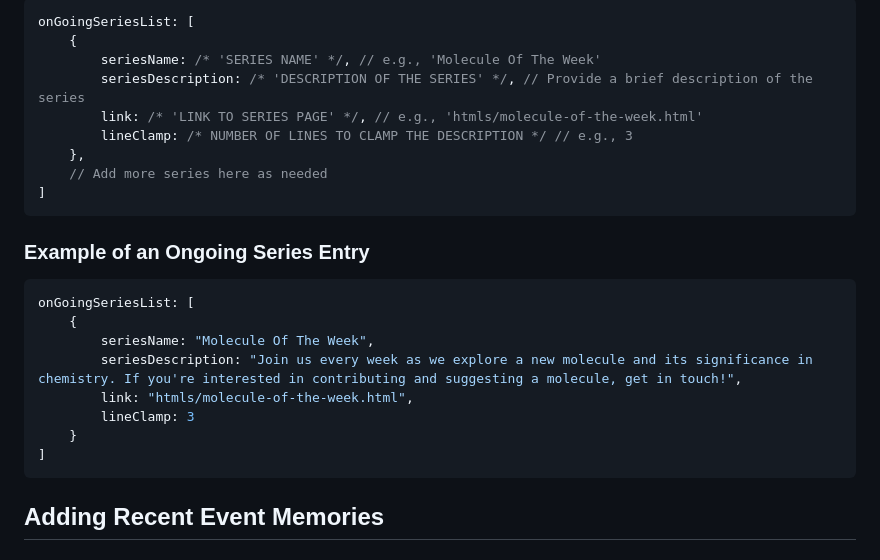
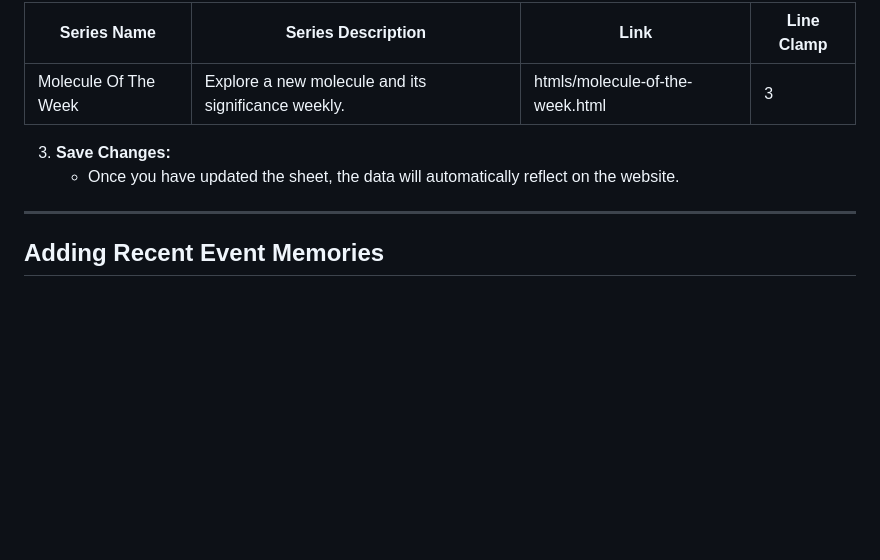
Before and after one commit to curieClubIISERM/mainWebsite, a Markdown page: Instructions/How to Add Events, Series Data, and Event Memories.md, the part around one of its changes. Rendered like a GitHub page; blank space fills up the shorter version.

````diff
--- a/Instructions/How to Add Events, Series Data, and Event Memories.md
+++ b/Instructions/How to Add Events, Series Data, and Event Memories.md
@@ -82,31 +29,12 @@ recentEventList: [
 
-```javascript
-onGoingSeriesList: [
-    {
-        seriesName: /* 'SERIES NAME' */, // e.g., 'Molecule Of The Week'
-        seriesDescription: /* 'DESCRIPTION OF THE SERIES' */, // Provide a brief description of the series
-        link: /* 'LINK TO SERIES PAGE' */, // e.g., 'htmls/molecule-of-the-week.html'
-        lineClamp: /* NUMBER OF LINES TO CLAMP THE DESCRIPTION */ // e.g., 3
-    },
-    // Add more series here as needed
-]
-```
+| **Series Name**       | **Series Description**                            | **Link**                          | **Line Clamp** |
+|-----------------------|--------------------------------------------------|-----------------------------------|----------------|
+| Molecule Of The Week  | Explore a new molecule and its significance weekly.| htmls/molecule-of-the-week.html   | 3              |
 
-### Example of an Ongoing Series Entry
+3. **Save Changes:**
+   - Once you have updated the sheet, the data will automatically reflect on the website.
 
-```javascript
-onGoingSeriesList: [
-    {
-        seriesName: "Molecule Of The Week",
-        seriesDescription: "Join us every week as we explore a new molecule and its significance in chemistry. If you're interested in contributing and suggesting a molecule, get in touch!",
-        link: "htmls/molecule-of-the-week.html",
-        lineClamp: 3
-    }
-]
-```
-
-
-
+---
 
 ## Adding Recent Event Memories
 
````
Also changed, not shown: other parts of Instructions/How to Add Events, Series Data, and Event Memories.md (+16 -69 lines).
